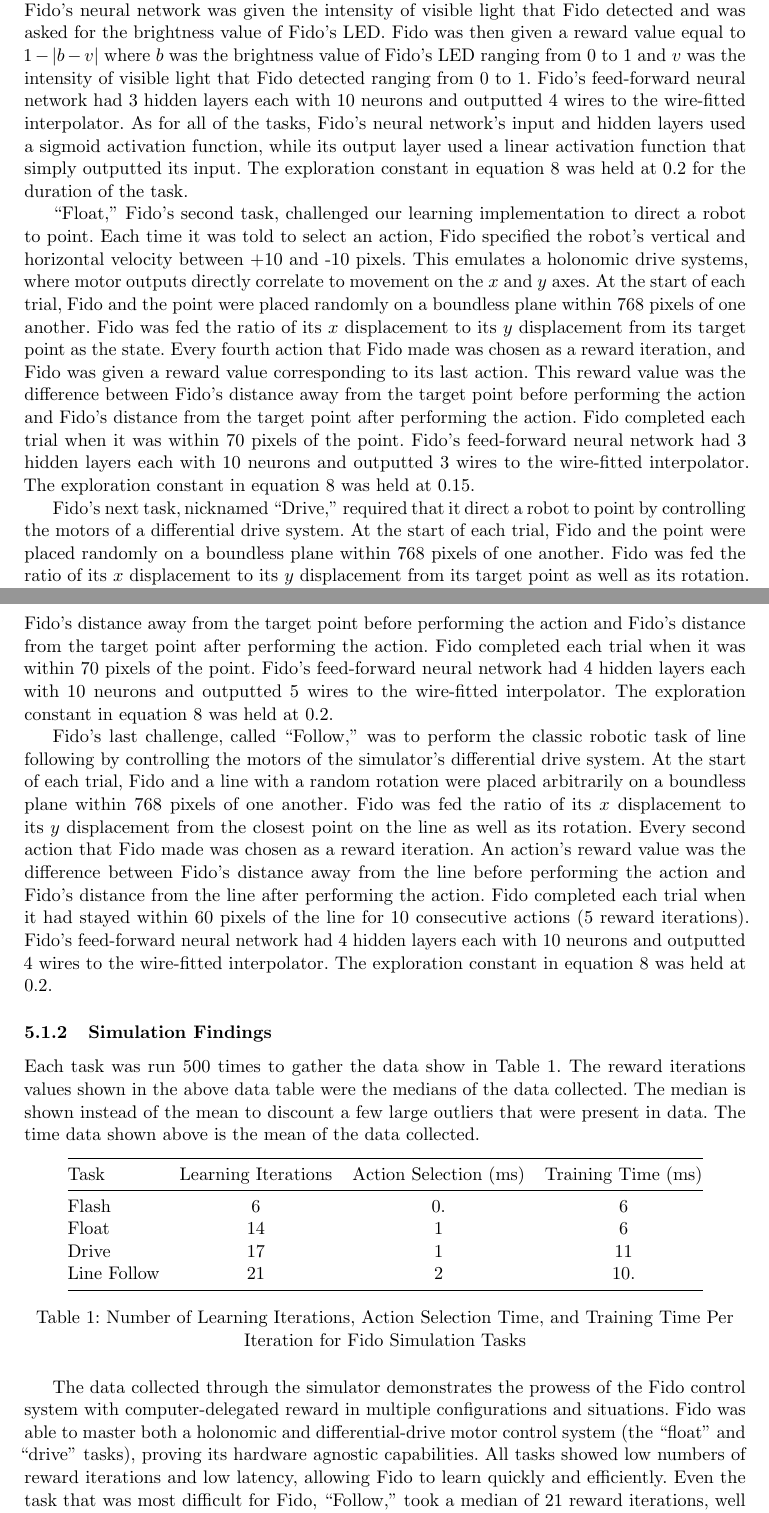
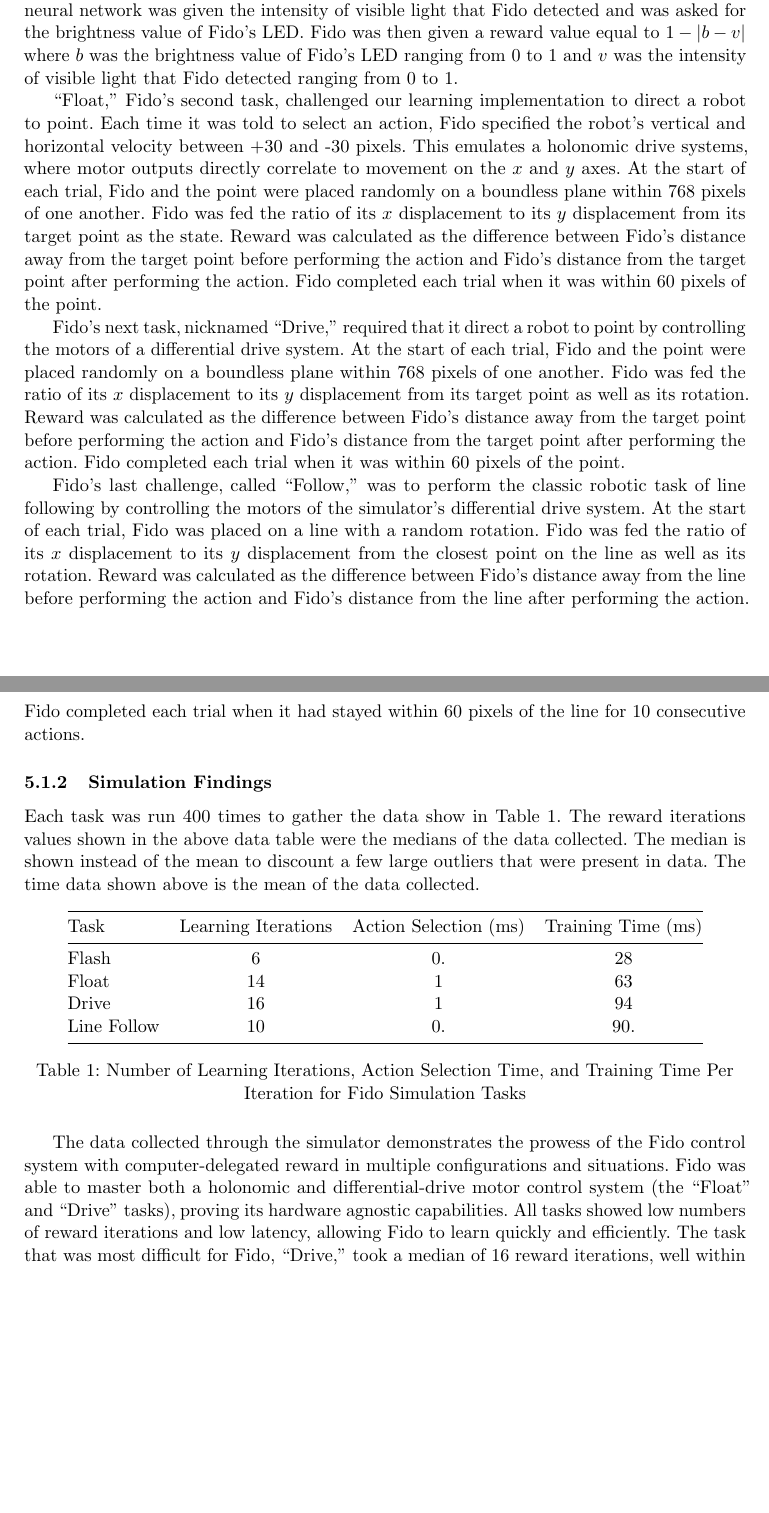
Before and after one commit to fido820/Research, a LaTeX paper (Paper/Paper.tex, which reads Paper/Sections/Results.tex): two parts of pages 14 and 15 of 18, joined at a grey line, cut so that both start at the same text, the shorter picture padded with empty space. Compiled offline with pdfLaTeX.

Commit message:
Thing one section

```diff
--- a/Paper/Sections/Results.tex
+++ b/Paper/Sections/Results.tex
@@ -8,42 +8,30 @@ Data was collected regarding Fido's latency and number of reward iterations need
 Fido's first and simplest task, dubbed ``Flash,'' was to set the brightness value of an LED to a value proportional to the amount of light that Fido sensed.
 Each reward iteration, Fido's neural network was given the intensity of visible light that Fido detected and was asked for the brightness value of Fido's LED.
 Fido was then given a reward value equal to $1 - |b - v|$ where $b$ was the brightness value of Fido's LED ranging from 0 to 1 and $v$ was the intensity of visible light that Fido detected ranging from 0 to 1.
-Fido's feed-forward neural network had 3 hidden layers each with 10 neurons and outputted 4 wires to the wire-fitted interpolator.
-As for all of the tasks, Fido's neural network's input and hidden layers used a sigmoid activation function, while  its output layer used a linear activation function that simply outputted its input.
-The exploration constant in equation \ref{equ::boltzmann} was held at 0.2 for the duration of the task.
 
 ``Float,'' Fido's second task, challenged our learning implementation to direct a robot to point.
-Each time it was told to select an action, Fido specified the robot's vertical and horizontal velocity between +10 and -10 pixels.
+Each time it was told to select an action, Fido specified the robot's vertical and horizontal velocity between +30 and -30 pixels.
 This emulates a holonomic drive systems, where motor outputs directly correlate to movement on the $x$ and $y$ axes.
 At the start of each trial, Fido and the point were placed randomly on a boundless plane within 768 pixels of one another.
 Fido was fed the ratio of its $x$ displacement to its $y$ displacement from its target point as the state.
-Every fourth action that Fido made was chosen as a reward iteration, and Fido was given a reward value corresponding to its last action.
-This reward value was the difference between Fido's distance away from the target point before performing the action and Fido's distance from the target point after performing the action.
-Fido completed each trial when it was within 70 pixels of the point.
-Fido's feed-forward neural network had 3 hidden layers each with 10 neurons and outputted 3 wires to the wire-fitted interpolator.
-The exploration constant in equation \ref{equ::boltzmann} was held at 0.15.
+Reward was calculated as the difference between Fido's distance away from the target point before performing the action and Fido's distance from the target point after performing the action.
+Fido completed each trial when it was within 60 pixels of the point.
 
 Fido's next task, nicknamed ``Drive,'' required that it direct a robot to point by controlling the motors of a differential drive system.
 At the start of each trial, Fido and the point were placed randomly on a boundless plane within 768 pixels of one another.
 Fido was fed the ratio of its $x$ displacement to its $y$ displacement from its target point as well as its rotation.
-Every fourth action that Fido made was chosen as a reward iteration, and Fido was given a reward value corresponding to its last action.
-This reward value was the difference between Fido's distance away from the target point before performing the action and Fido's distance from the target point after performing the action.
-Fido completed each trial when it was within 70 pixels of the point.
-Fido's feed-forward neural network had 4 hidden layers each with 10 neurons and outputted 5 wires to the wire-fitted interpolator.
-The exploration constant in equation \ref{equ::boltzmann} was held at 0.2.
+Reward was calculated as the difference between Fido's distance away from the target point before performing the action and Fido's distance from the target point after performing the action.
+Fido completed each trial when it was within 60 pixels of the point.
 
 Fido's last challenge, called ``Follow,'' was to perform the classic robotic task of line following by controlling the motors of the simulator's differential drive system.
-At the start of each trial, Fido and a line with a random rotation were placed arbitrarily on a boundless plane within 768 pixels of one another.
+At the start of each trial, Fido was placed on  a line with a random rotation.
 Fido was fed the ratio of its $x$ displacement to its $y$ displacement from the closest point on the line as well as its rotation.
-Every second action that Fido made was chosen as a reward iteration.
-An action's reward value was the difference between Fido's distance away from the line before performing the action and Fido's distance from the line after performing the action.
-Fido completed each trial when it had stayed within 60 pixels of the line for 10 consecutive actions (5 reward iterations).
-Fido's feed-forward neural network had 4 hidden layers each with 10 neurons and outputted 4 wires to the wire-fitted interpolator.
-The exploration constant in equation \ref{equ::boltzmann} was held at 0.2.
+Reward was calculated as the difference between Fido's distance away from the line before performing the action and Fido's distance from the line after performing the action.
+Fido completed each trial when it had stayed within 60 pixels of the line for 10 consecutive actions.
 
 \subsubsection{Simulation Findings}
 
-Each task was run 500 times to gather the data show in Table \ref{tab:data}.
+Each task was run 400 times to gather the data show in Table \ref{tab:data}.
 The reward iterations values shown in the above data table were the medians of the data collected.
 The median is shown instead of the mean to discount a few large outliers that were present in data.
 The time data shown above is the mean of the data collected.
@@ -53,11 +41,10 @@ The time data shown above is the mean of the data collected.
 	\begin{tabular}{@{}lccc@{}}
 		\toprule
 		Task        & Learning Iterations & Action Selection (ms) & Training Time (ms) \\ \midrule
-		Flash       & 6                   & 0.
-                & 6               \\
-		Float       & 14                  & 1                  & 6               \\
-		Drive       & 17                  & 1                  & 11              \\
-		Line Follow & 21                  & 2                  & 10.
+		Flash       & 6                   & 0.                 & 28               \\
+		Float       & 14                  & 1                  & 63              \\
+		Drive       & 16                  & 1                  & 94             \\
+		Line Follow & 10                  & 0.                  & 90.
              \\ \bottomrule
 	\end{tabular}
 	\caption{Number of Learning Iterations, Action Selection Time, and Training Time Per Iteration for Fido Simulation Tasks}
@@ -65,9 +52,9 @@ The time data shown above is the mean of the data collected.
 \end{table}
 
 The data collected through the simulator demonstrates the prowess of the Fido control system with computer-delegated reward in multiple configurations and situations.
- Fido was able to master both a holonomic and differential-drive motor control system (the ``float'' and ``drive'' tasks), proving its hardware agnostic capabilities.
+ Fido was able to master both a holonomic and differential-drive motor control system (the ``Float'' and ``Drive'' tasks), proving its hardware agnostic capabilities.
 All tasks showed low numbers of reward iterations and low latency, allowing Fido to learn quickly and efficiently.
-Even the task that was most difficult for Fido, ``Follow,'' took a median of 21 reward iterations, well within the patience of a human.
+The task that was most difficult for Fido, ``Drive,'' took a median of 16 reward iterations, well within the patience of a human.
 
 \subsection{Data Collection in Person}
 
```
